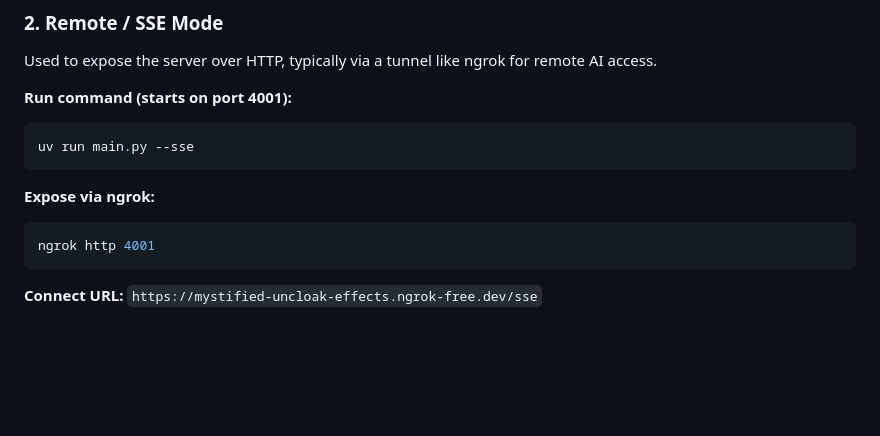
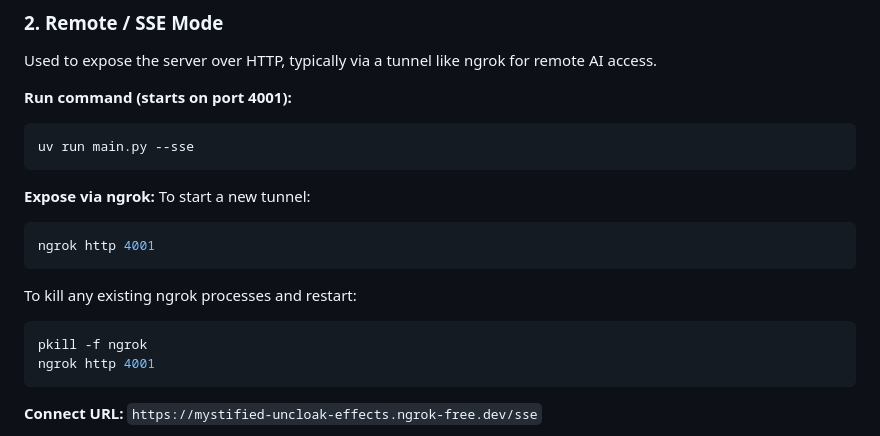
Before and after one commit to piappstudio/ai_banking, a Markdown page: mcp/README.md, the part around the change. Drawn GitHub-style; blank space fills up the shorter version.

````diff
--- a/mcp/README.md
+++ b/mcp/README.md
@@ -83,7 +83,14 @@ uv run main.py --sse
 ```
 
 **Expose via ngrok:**
+To start a new tunnel:
 ```bash
+ngrok http 4001
+```
+
+To kill any existing ngrok processes and restart:
+```bash
+pkill -f ngrok
 ngrok http 4001
 ```
 
````
